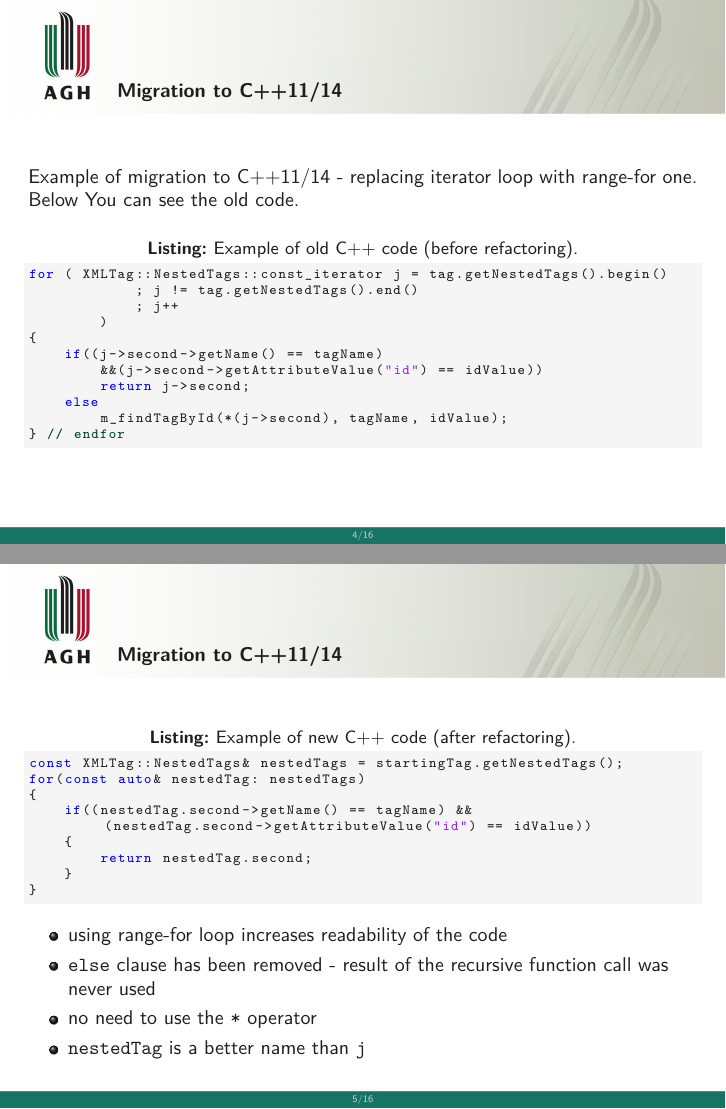
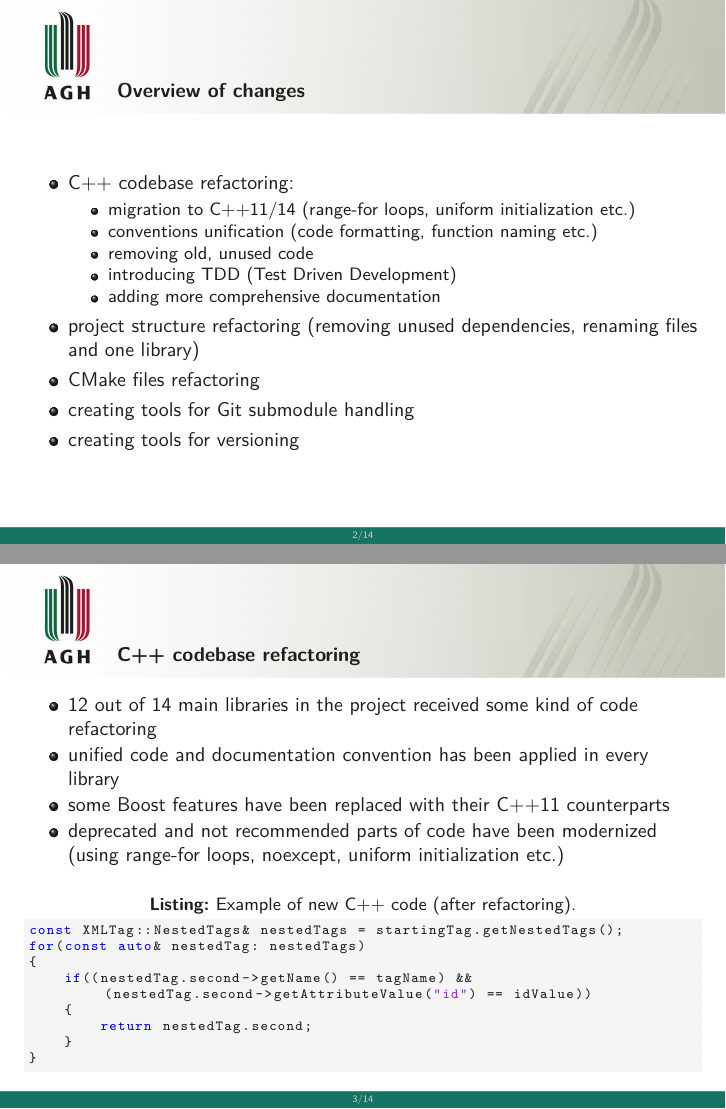
Before and after one commit to arokasprz100/Master-thesis, LaTeX slides (seminars/TRT_days_05_10_2020/trt_days_05_10_2020_Kasprzak_Cierpich.tex): pages 4 and 5 of 16 before the commit and pages 2 and 3 of 14 after it, joined at a grey line. Compiled offline with pdfLaTeX.

Commit message:
TRT days 2020

```diff
--- a/seminars/TRT_days_05_10_2020/trt_days_05_10_2020_Kasprzak_Cierpich.tex
+++ b/seminars/TRT_days_05_10_2020/trt_days_05_10_2020_Kasprzak_Cierpich.tex
@@ -59,6 +52,8 @@
 \frametitle{Overview of changes}
 \begin{itemize}
     \item C++ codebase refactoring: \begin{itemize}
-        \item migration to C++11/14 (range-for loops, uniform initialization etc)
+        \item migration to C++11/14 (range-for loops, uniform initialization etc.)
+        \item conventions unification (code formatting, function naming etc.)
         \item removing old, unused code
+        \item introducing TDD (Test Driven Development)
         \item adding more comprehensive documentation
@@ -66,31 +60,20 @@
     \end{itemize}
+    \item project structure refactoring (removing unused dependencies, renaming files and one library)
     \item CMake files refactoring
-    \item creating tools for versioning and Git submodule handling
+    \item creating tools for Git submodule handling
+    \item creating tools for versioning
 \end{itemize}
 \end{frame}
 
 
 \begin{frame}[fragile]
-\frametitle{Migration to C++11/14}
-Example of migration to C++11/14 - replacing iterator loop with range-for one. Below You can see the old code.
-\begin{lstlisting}[language=c++, caption={Example of old C++ code (before refactoring).}]
-for ( XMLTag::NestedTags::const_iterator j = tag.getNestedTags().begin()
-            ; j != tag.getNestedTags().end()
-            ; j++
-        )
-{
-    if((j->second->getName() == tagName)
-        &&(j->second->getAttributeValue("id") == idValue))
-        return j->second;
-    else
-        m_findTagById(*(j->second), tagName, idValue);
-} // endfor
-\end{lstlisting}
-\end{frame}
-
-
-\begin{frame}[fragile]
-\frametitle{Migration to C++11/14}
+\frametitle{C++ codebase refactoring}
+\begin{itemize}
+    \item 12 out of 14 main libraries in the project received some kind of code refactoring
+    \item unified code and documentation convention has been applied in every library
+    \item some Boost features have been replaced with their C++11 counterparts
+    \item deprecated and not recommended parts of code have been modernized (using range-for loops, noexcept, uniform initialization etc.)
+\end{itemize}
 \begin{lstlisting}[language=c++, caption={Example of new C++ code (after refactoring).}]
 const XMLTag::NestedTags& nestedTags = startingTag.getNestedTags();
 for(const auto& nestedTag: nestedTags)
@@ -101,12 +84,6 @@ for(const auto& nestedTag: nestedTags)
     }
 }
 \end{lstlisting}
-\begin{itemize}
-    \item using range-for loop increases readability of the code
-    \item \lstinline[basicstyle=\ttfamily\normalsize]{else} clause has been removed - result of the recursive function call was never used
-    \item no need to use the \lstinline[basicstyle=\ttfamily\normalsize]{*} operator
-    \item \lstinline[basicstyle=\ttfamily\normalsize]{nestedTag} is a better name than \lstinline[basicstyle=\ttfamily\normalsize]{j}
-\end{itemize}
 \end{frame}
 
 
```
Also changed, not shown: seminars/TRT_days_05_10_2020/trt_days_05_10_2020_Kasprzak_Cierpich.pdf, seminars/TRT_days_05_10_2020/trt_days_05_10_2020_Kasprzak_Cierpich.tex (31 more changed lines).
